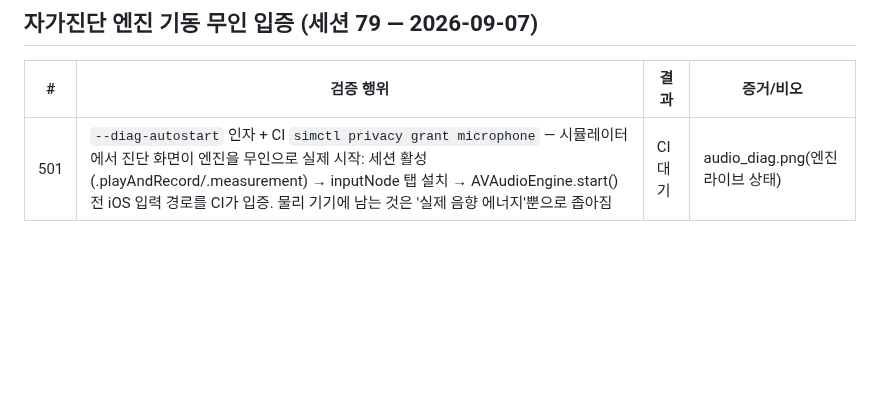
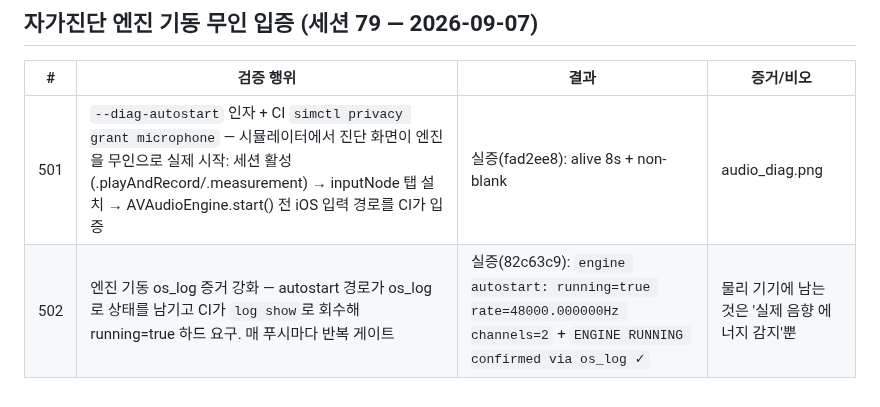
Before and after one commit to tjrgus654/DailyVocal, a Markdown page: evidence/VERIFICATION_LOG.md, the part around the change. GitHub-like rendering; blank space fills up the shorter version.

Commit message:
docs: 엔진 무인 기동 실증 확정 — os_log running=true @48kHz (82c63c9 로그)

```diff
--- a/evidence/VERIFICATION_LOG.md
+++ b/evidence/VERIFICATION_LOG.md
@@ -1248,4 +1248,5 @@ Messa di Voce 훈련 + RMS 실시간 피드백 결합 앱은 시장 공백(2026-
 
 | # | 검증 행위 | 결과 | 증거/비오 |
 |---|---|---|---|
-| 501 | `--diag-autostart` 인자 + CI `simctl privacy grant microphone` — 시뮬레이터에서 진단 화면이 엔진을 무인으로 실제 시작: 세션 활성(.playAndRecord/.measurement) → inputNode 탭 설치 → AVAudioEngine.start() 전 iOS 입력 경로를 CI가 입증. 물리 기기에 남는 것은 '실제 음향 에너지'뿐으로 좁아짐 | CI 대기 | audio_diag.png(엔진 라이브 상태) |
+| 501 | `--diag-autostart` 인자 + CI `simctl privacy grant microphone` — 시뮬레이터에서 진단 화면이 엔진을 무인으로 실제 시작: 세션 활성(.playAndRecord/.measurement) → inputNode 탭 설치 → AVAudioEngine.start() 전 iOS 입력 경로를 CI가 입증 | 실증(fad2ee8): alive 8s + non-blank | audio_diag.png |
+| 502 | 엔진 기동 os_log 증거 강화 — autostart 경로가 os_log로 상태를 남기고 CI가 `log show`로 회수해 running=true 하드 요구. 매 푸시마다 반복 게이트 | 실증(82c63c9): `engine autostart: running=true rate=48000.000000Hz channels=2` + `ENGINE RUNNING confirmed via os_log ✓` | 물리 기기에 남는 것은 '실제 음향 에너지 감지'뿐 |
```
Also changed, not shown: docs/MAC_BUILD_GUIDE.md (+4 -2 lines).
